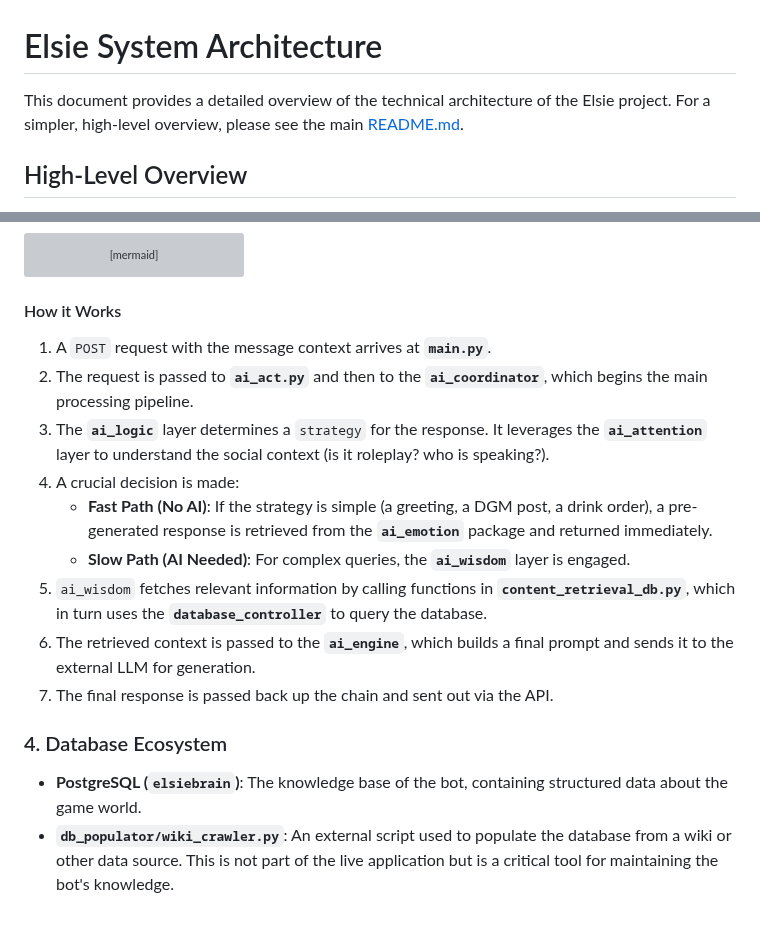
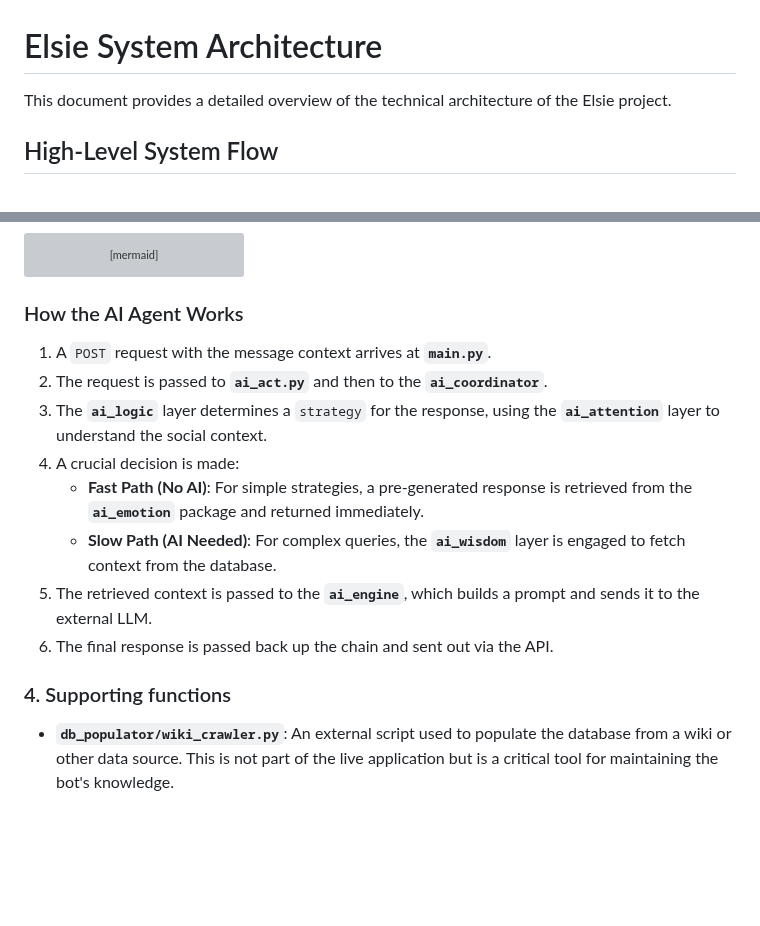
Before and after one commit to Jccunnin68/ElsieBot, a Markdown page: docs/ARCHITECTURE.md, 2 parts joined by grey strips. Drawn GitHub-style; blank space fills up the shorter version; grey boxes are pictures that could not be loaded.

````diff
--- a/docs/ARCHITECTURE.md
+++ b/docs/ARCHITECTURE.md
@@ -1,6 +1,6 @@
 # Elsie System Architecture
 
-This document provides a detailed overview of the technical architecture of the Elsie project. For a simpler, high-level overview, please see the main [README.md](../README.md).
+This document provides a detailed overview of the technical architecture of the Elsie project.
 
-## High-Level Overview
+## High-Level System Flow
 
@@ -88,18 +138,16 @@ graph TD
     end
 ```
 
-#### How it Works
+### How the AI Agent Works
 
 1.  A `POST` request with the message context arrives at **`main.py`**.
-2.  The request is passed to **`ai_act.py`** and then to the **`ai_coordinator`**, which begins the main processing pipeline.
-3.  The **`ai_logic`** layer determines a `strategy` for the response. It leverages the **`ai_attention`** layer to understand the social context (is it roleplay? who is speaking?).
+2.  The request is passed to **`ai_act.py`** and then to the **`ai_coordinator`**.
+3.  The **`ai_logic`** layer determines a `strategy` for the response, using the **`ai_attention`** layer to understand the social context.
 4.  A crucial decision is made:
-    -   **Fast Path (No AI)**: If the strategy is simple (a greeting, a DGM post, a drink order), a pre-generated response is retrieved from the **`ai_emotion`** package and returned immediately.
-    -   **Slow Path (AI Needed)**: For complex queries, the **`ai_wisdom`** layer is engaged.
-5.  `ai_wisdom` fetches relevant information by calling functions in **`content_retrieval_db.py`**, which in turn uses the **`database_controller`** to query the database.
-6.  The retrieved context is passed to the **`ai_engine`**, which builds a final prompt and sends it to the external LLM for generation.
-7.  The final response is passed back up the chain and sent out via the API.
+    -   **Fast Path (No AI)**: For simple strategies, a pre-generated response is retrieved from the **`ai_emotion`** package and returned immediately.
+    -   **Slow Path (AI Needed)**: For complex queries, the **`ai_wisdom`** layer is engaged to fetch context from the database.
+5.  The retrieved context is passed to the **`ai_engine`**, which builds a prompt and sends it to the external LLM.
+6.  The final response is passed back up the chain and sent out via the API.
 
-### 4. Database Ecosystem
-- **PostgreSQL (`elsiebrain`)**: The knowledge base of the bot, containing structured data about the game world.
+### 4. Supporting functions
 - **`db_populator/wiki_crawler.py`**: An external script used to populate the database from a wiki or other data source. This is not part of the live application but is a critical tool for maintaining the bot's knowledge.
````
Also changed, not shown: other parts of docs/ARCHITECTURE.md (+85 -35 lines).
